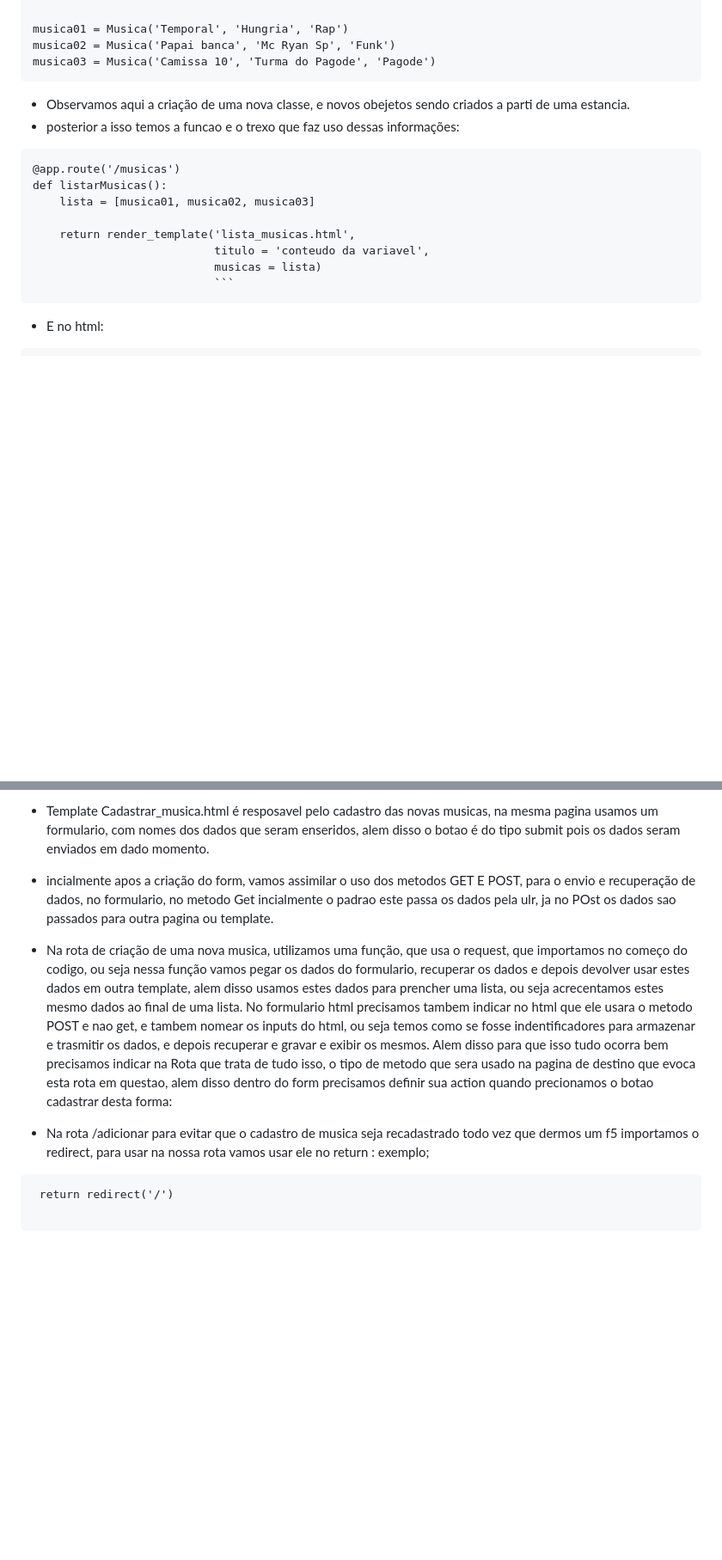
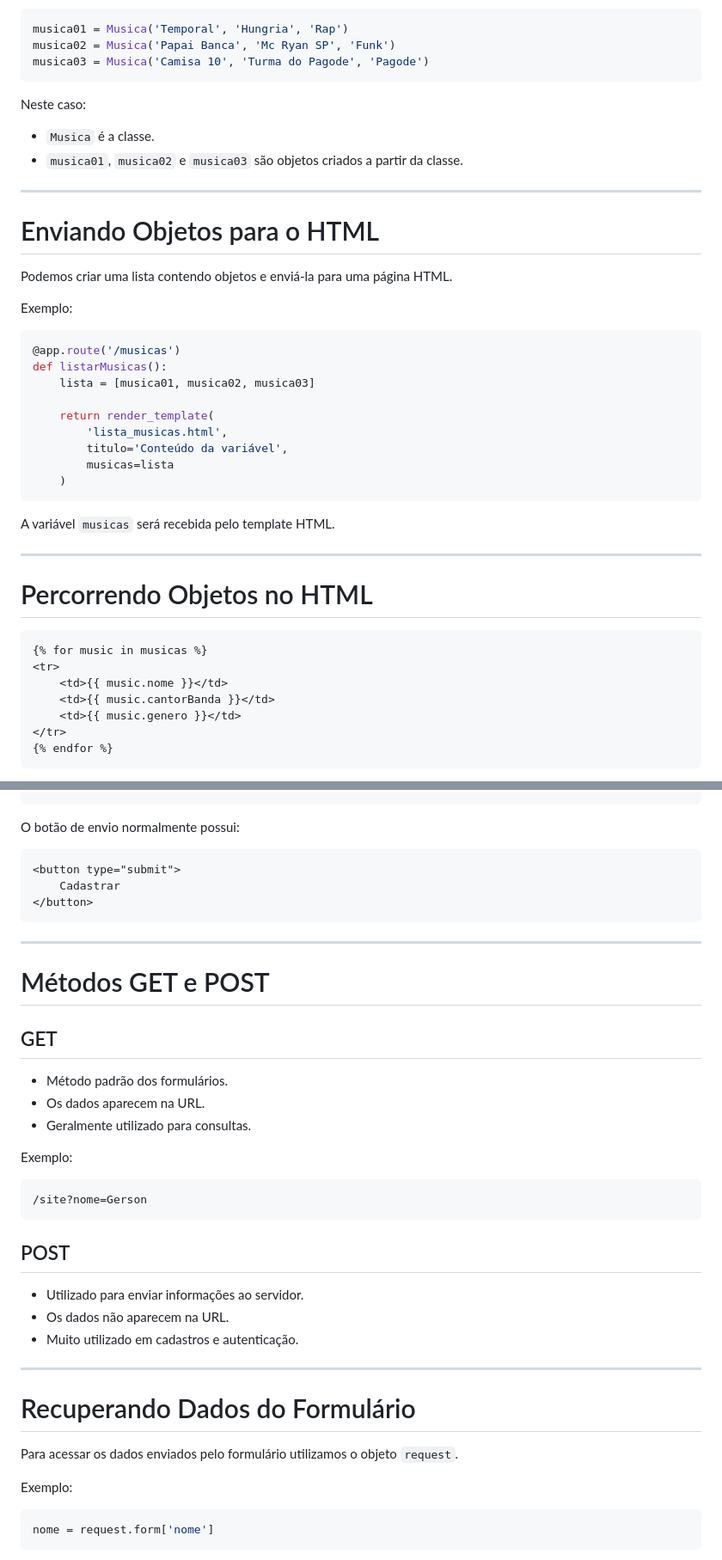
Before and after one commit to Gerson-if/CursoFlask, a Markdown page: README.md, 2 parts joined by grey strips. Shown at 86% size. GitHub-like rendering; blank space fills up the shorter version.

````diff
--- a/README.md
+++ b/README.md
@@ -26,21 +91,45 @@
 musica01 = Musica('Temporal', 'Hungria', 'Rap')
-musica02 = Musica('Papai banca', 'Mc Ryan Sp', 'Funk')
-musica03 = Musica('Camissa 10', 'Turma do Pagode', 'Pagode')
+musica02 = Musica('Papai Banca', 'Mc Ryan SP', 'Funk')
+musica03 = Musica('Camisa 10', 'Turma do Pagode', 'Pagode')
 ```
-- Observamos aqui a criação de uma nova classe, e novos obejetos sendo criados a parti de uma estancia.
-- posterior a isso temos a funcao e o trexo que faz uso dessas informações:
 
+Neste caso:
 
-```
+* `Musica` é a classe.
+* `musica01`, `musica02` e `musica03` são objetos criados a partir da classe.
+
+---
+
+# Enviando Objetos para o HTML
+
+Podemos criar uma lista contendo objetos e enviá-la para uma página HTML.
+
+Exemplo:
+
+```python
 @app.route('/musicas')
 def listarMusicas():
     lista = [musica01, musica02, musica03]
 
-    return render_template('lista_musicas.html',
-                           titulo = 'conteudo da variavel',
-                           musicas = lista)
-                           ```
+    return render_template(
+        'lista_musicas.html',
+        titulo='Conteúdo da variável',
+        musicas=lista
+    )
 ```
-- E no html:
 
+A variável `musicas` será recebida pelo template HTML.
+
+---
+
+# Percorrendo Objetos no HTML
+
+```html
+{% for music in musicas %}
+<tr>
+    <td>{{ music.nome }}</td>
+    <td>{{ music.cantorBanda }}</td>
+    <td>{{ music.genero }}</td>
+</tr>
+{% endfor %}
 ```
@@ -56,16 +153,43 @@ def listarMusicas():
 ```
-- Template Cadastrar_musica.html é resposavel pelo cadastro das novas musicas, na mesma pagina usamos um formulario, com nomes dos dados que seram enseridos, alem disso o botao é do tipo submit pois os dados seram enviados em dado momento.
 
-- incialmente apos a criação do form, vamos assimilar o uso dos metodos GET E POST, para o envio e recuperação de dados, no formulario, no metodo Get incialmente o padrao este passa os dados pela ulr, ja no POst os dados sao passados para outra pagina ou template.
+O botão de envio normalmente possui:
 
-- Na rota de criação de uma nova musica, utilizamos uma função, que usa o request, que importamos no começo do codigo, ou seja nessa função vamos pegar os dados do formulario, recuperar os dados e depois devolver usar estes dados em outra template, alem disso usamos estes dados para prencher uma lista, ou seja acrecentamos estes mesmo dados ao final de uma lista. No formulario html precisamos tambem indicar no html que ele usara o metodo POST e nao get, e tambem nomear os inputs do html, ou seja temos como se fosse indentificadores para armazenar e trasmitir os dados, e depois recuperar e gravar e exibir os mesmos. Alem disso para que isso tudo ocorra bem precisamos indicar na Rota que trata de tudo isso, o tipo de metodo que sera usado na pagina de destino que evoca esta rota em questao, alem disso dentro do form precisamos definir sua action quando precionamos o botao cadastrar desta forma:
+```html
+<button type="submit">
+    Cadastrar
+</button>
+```
 
-- Na rota /adicionar para evitar que o cadastro de musica seja recadastrado todo vez que dermos um f5 importamos o redirect,
-para usar na nossa rota vamos usar ele no return :  exemplo;
+---
 
+# Métodos GET e POST
+
+## GET
+
+* Método padrão dos formulários.
+* Os dados aparecem na URL.
+* Geralmente utilizado para consultas.
+
+Exemplo:
+
+```text
+/site?nome=Gerson
 ```
- return redirect('/')
 
- ```
+## POST
 
+* Utilizado para enviar informações ao servidor.
+* Os dados não aparecem na URL.
+* Muito utilizado em cadastros e autenticação.
+
+---
+
+# Recuperando Dados do Formulário
+
+Para acessar os dados enviados pelo formulário utilizamos o objeto `request`.
+
+Exemplo:
+
+```python
+nome = request.form['nome']
 ```
````
Also changed, not shown: other parts of README.md (+200 -26 lines).
